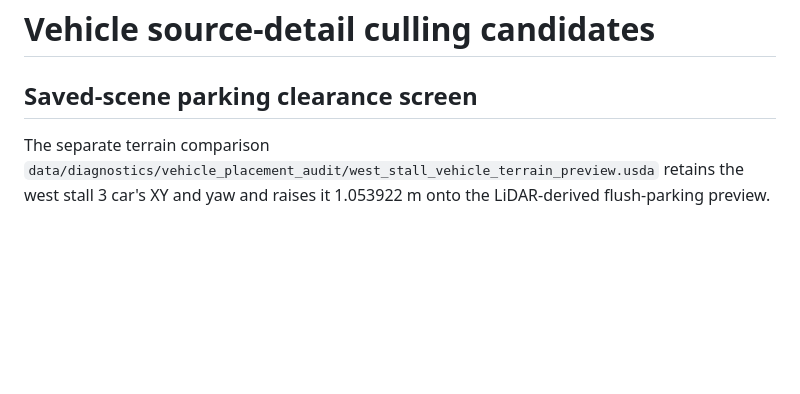
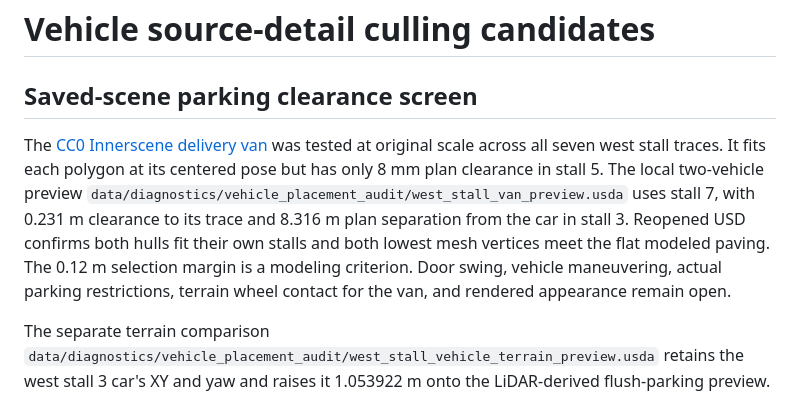
Before and after one commit to ajoiventures/TWIN, a Markdown page: docs/VEHICLE_LOD.md, the part around the change. GitHub-like rendering; blank space fills up the shorter version.

Commit message:
Verify delivery van and car fit separate rear parking stalls

```diff
--- a/docs/VEHICLE_LOD.md
+++ b/docs/VEHICLE_LOD.md
@@ -1,6 +1,8 @@
 # Vehicle source-detail culling candidates
 
 ## Saved-scene parking clearance screen
+
+The [CC0 Innerscene delivery van](https://www.innerscene.com/tools/library/3d-parts/delivery-van-131990b3) was tested at original scale across all seven west stall traces. It fits each polygon at its centered pose but has only 8 mm plan clearance in stall 5. The local two-vehicle preview `data/diagnostics/vehicle_placement_audit/west_stall_van_preview.usda` uses stall 7, with 0.231 m clearance to its trace and 8.316 m plan separation from the car in stall 3. Reopened USD confirms both hulls fit their own stalls and both lowest mesh vertices meet the flat modeled paving. The 0.12 m selection margin is a modeling criterion. Door swing, vehicle maneuvering, actual parking restrictions, terrain wheel contact for the van, and rendered appearance remain open.
 
 The separate terrain comparison `data/diagnostics/vehicle_placement_audit/west_stall_vehicle_terrain_preview.usda` retains the west stall 3 car's XY and yaw and raises it 1.053922 m onto the LiDAR-derived flush-parking preview. Four sampled tire patches have estimated residual gaps of 0.00, 7.12, 10.42 and 0.38 mm after the vertical lift. A plane fit leaves 8.65 mm peak-to-peak residual at the sampled contacts, so the preview uses the simpler rigid vertical adjustment. Reopening the USD verified the translation. This uses historical modeled terrain and the saved parking offset. Tire deformation, surveyed grade, clearance for opening doors and rendered contact shadows remain unverified.
 
```
